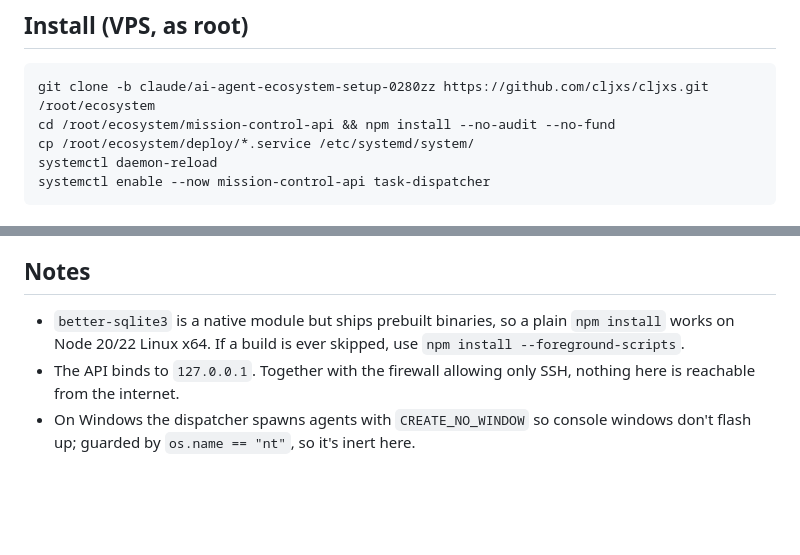
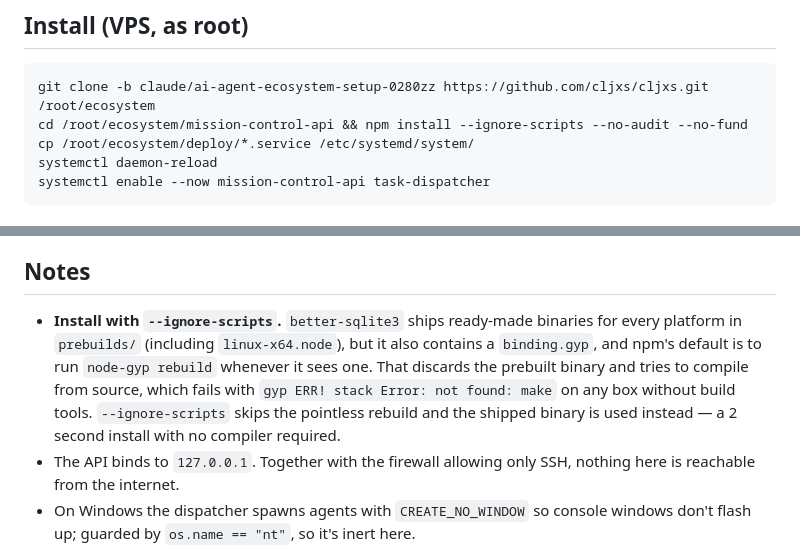
Before and after one commit to cljxs/cljxs, a Markdown page: BACKBONE.md, 2 parts joined by grey strips. Drawn GitHub-style; blank space fills up the shorter version.

Commit message:
Install API deps with --ignore-scripts
better-sqlite3 ships prebuilt binaries for every platform in prebuilds/,
but also contains a binding.gyp, so npm's default behaviour runs
node-gyp rebuild and discards the prebuilt binary. On a host without
build tools that fails with 'not found: make'. --ignore-scripts skips
the rebuild and uses the shipped linux-x64 binary: a 2 second install
with no compiler needed.

Co-Authored-By: Claude Opus 5 <noreply@anthropic.com>
Claude-Session: https://claude.ai/code/session_01HNxPQgYBjkoR14ejBbVHMi

```diff
--- a/BACKBONE.md
+++ b/BACKBONE.md
@@ -18,7 +18,7 @@ location, or from `ECOSYSTEM_ROOT` if you set it.
 ## Install (VPS, as root)
 
     git clone -b claude/ai-agent-ecosystem-setup-0280zz https://github.com/cljxs/cljxs.git /root/ecosystem
-    cd /root/ecosystem/mission-control-api && npm install --no-audit --no-fund
+    cd /root/ecosystem/mission-control-api && npm install --ignore-scripts --no-audit --no-fund
     cp /root/ecosystem/deploy/*.service /etc/systemd/system/
     systemctl daemon-reload
     systemctl enable --now mission-control-api task-dispatcher
@@ -106,9 +106,14 @@ open task with a key already in use returns **409**.
 
 ## Notes
 
-- `better-sqlite3` is a native module but ships prebuilt binaries, so a plain
-  `npm install` works on Node 20/22 Linux x64. If a build is ever skipped, use
-  `npm install --foreground-scripts`.
+- **Install with `--ignore-scripts`.** `better-sqlite3` ships ready-made
+  binaries for every platform in `prebuilds/` (including `linux-x64.node`),
+  but it also contains a `binding.gyp`, and npm's default is to run
+  `node-gyp rebuild` whenever it sees one. That discards the prebuilt binary
+  and tries to compile from source, which fails with
+  `gyp ERR! stack Error: not found: make` on any box without build tools.
+  `--ignore-scripts` skips the pointless rebuild and the shipped binary is
+  used instead — a 2 second install with no compiler required.
 - The API binds to `127.0.0.1`. Together with the firewall allowing only SSH,
   nothing here is reachable from the internet.
 - On Windows the dispatcher spawns agents with `CREATE_NO_WINDOW` so console
```
